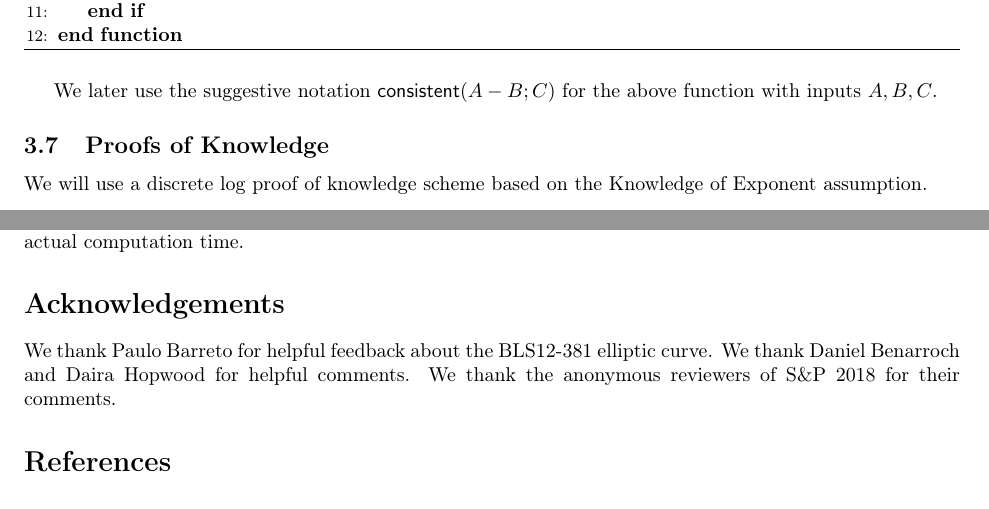
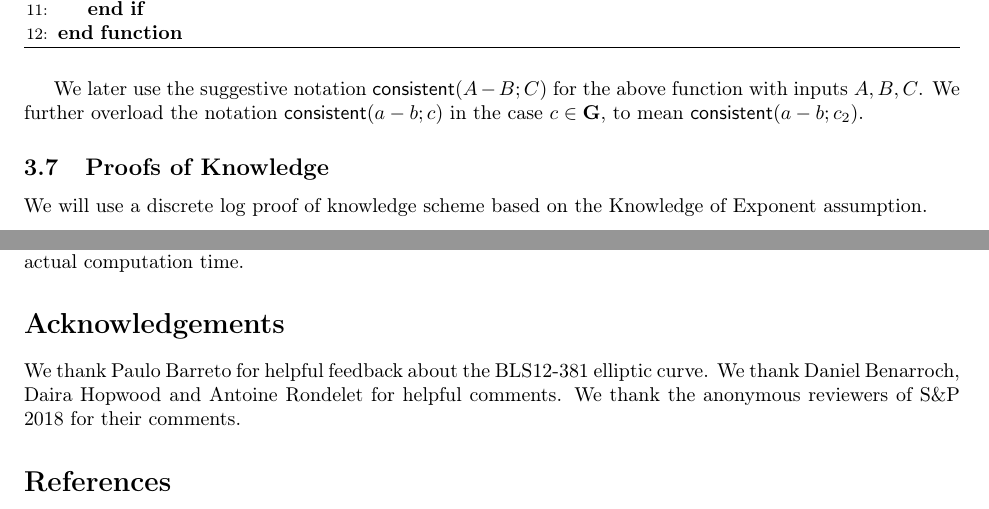
Before and after one commit to zcash/sapling-security-analysis, a LaTeX paper (secondmpc/secondmpc.tex): two parts of pages 8 and 21 of 24, joined at a grey line, cut so that both start at the same text. Compiled offline with pdfLaTeX.

Commit message:
Antoine's correction

```diff
--- a/secondmpc/secondmpc.tex
+++ b/secondmpc/secondmpc.tex
@@ -612,6 +612,8 @@ We define some methods to check whether certain ratios between elements hold, us
 \end{algorithmic}
 \end{algorithm}
 We later use the suggestive notation \consistent{A}{B}{C} for the above function with inputs $A,B,C$.
+We further overload the notation \consistent{a}{b}{c} in the case $c\in \G0$, to mean \consistent{a}{b}{c_2}.
+
 \subsection{Proofs of Knowledge}
 
 We will use a discrete log proof of knowledge scheme based on the Knowledge of Exponent assumption.
@@ -1415,7 +1415,7 @@ These results show that the protocol is  practical. A user need only spend 15 mi
 
 
  \section*{Acknowledgements}
- We thank Paulo Barreto for helpful feedback about the BLS12-381 elliptic curve. We thank Daniel Benarroch and Daira Hopwood for helpful comments. We thank the anonymous reviewers of S\&P 2018 for their comments.
+ We thank Paulo Barreto for helpful feedback about the BLS12-381 elliptic curve. We thank Daniel Benarroch, Daira Hopwood and Antoine Rondelet for helpful comments. We thank the anonymous reviewers of S\&P 2018 for their comments.
 
 
 \bibliographystyle{plain}
```
Also changed, not shown: secondmpc.pdf, secondmpc/secondmpc.pdf, secondmpc/secondmpc.tex (2 more changed lines).
